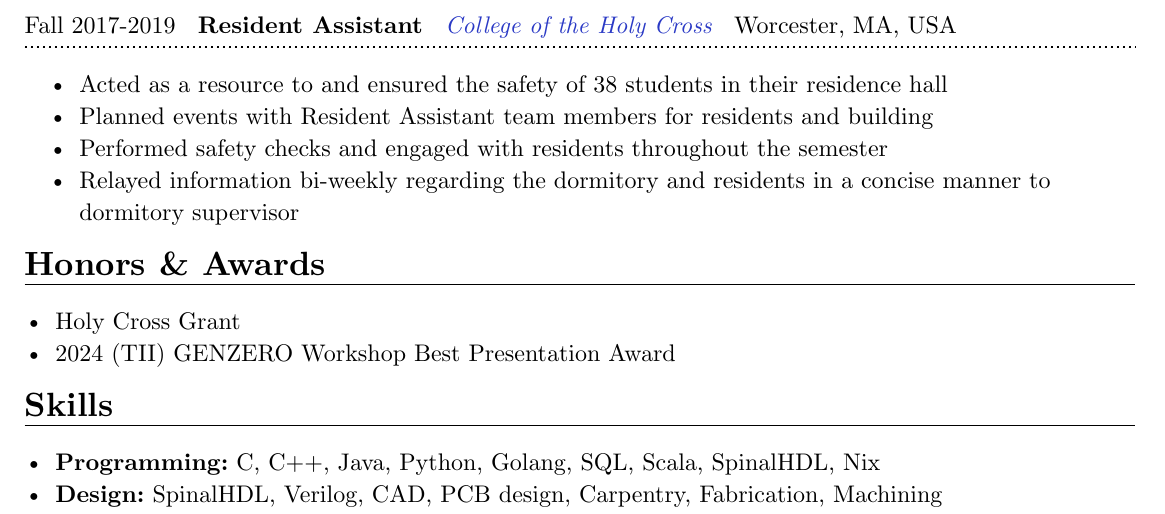
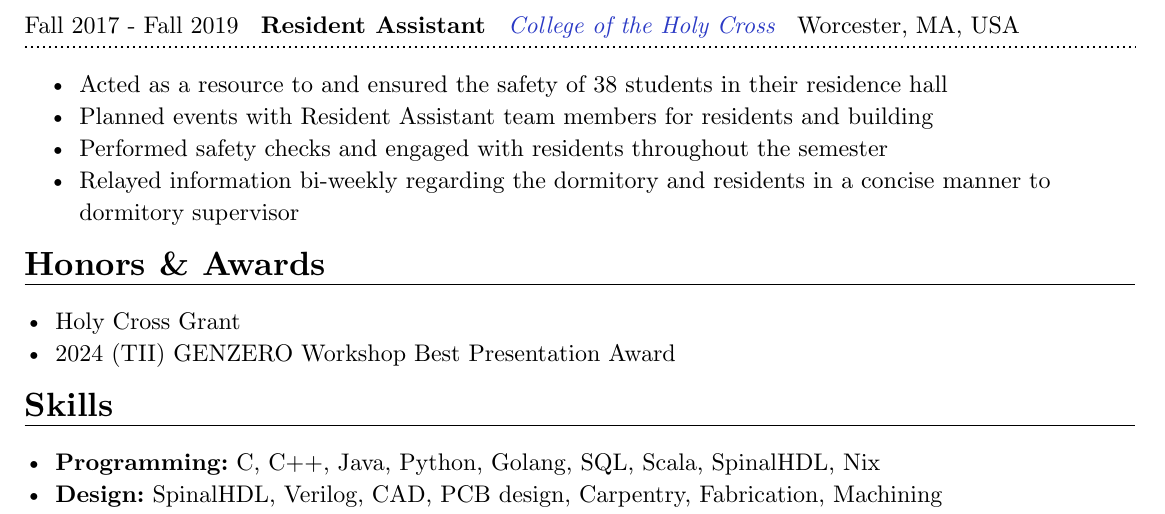
Before and after one commit to pfcarp/resume_typst, a Typst document (PatrickCV.typ): part of page 5 of 5, cut so that both start at the same text. Compiled offline with Typst 0.15.

Commit message:
Minor Changes

```diff
--- a/PatrickCV.typ
+++ b/PatrickCV.typ
@@ -224,7 +224,7 @@ potentially provide a transparent memory profiler for offboard analysis.
   "Provided assistance to other technical teams within the theatre"
 ))
 
-#entry("Fall 2017-2019", link("https://www.holycross.edu/campus-life/housing")[College of the Holy Cross],
+#entry("Fall 2017 - Fall 2019", link("https://www.holycross.edu/campus-life/housing")[College of the Holy Cross],
        "Resident Assistant", "Worcester, MA, USA", (
   "Acted as a resource to and ensured the safety of 38 students in their residence hall",
   "Planned events with Resident Assistant team members for residents and building",
```
Also changed, not shown: PatrickResume.typ (+1 -1 lines).
